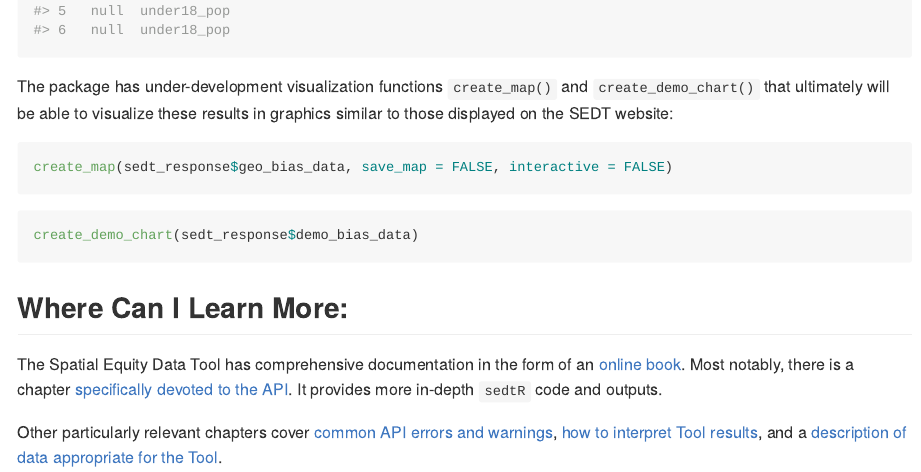
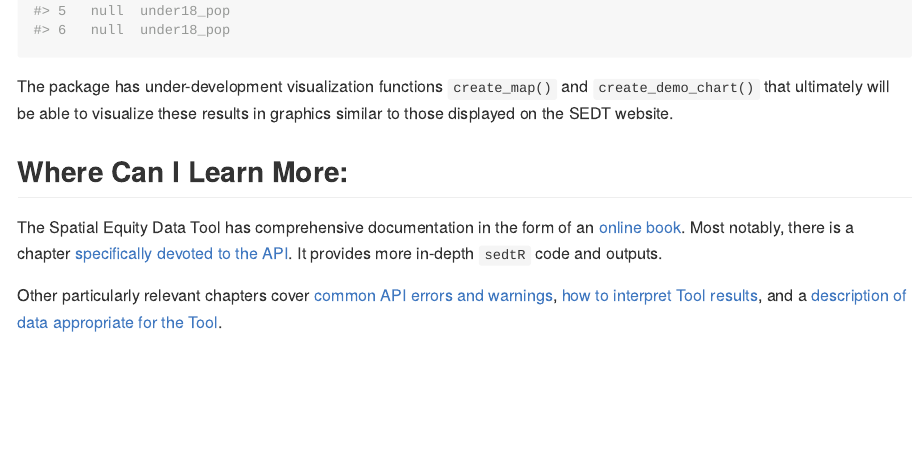
Before and after one commit to UrbanInstitute/sedtR, an R Markdown document (README.Rmd): the page in a window 1100 px wide, from 3270 px down. The pictures show the output file README.md that the author committed with the source, drawn offline in the style of GitHub; long lines of code are wrapped; badge pictures from the web are left out.

Commit message:
update readme to remove viz

````diff
--- a/README.Rmd
+++ b/README.Rmd
@@ -85,16 +85,7 @@ sedt_response$demo_bias_data |>
   head()
 ```
 
-The package has under-development visualization functions `create_map()` and `create_demo_chart()`  that ultimately will be able to visualize these results in graphics similar to those displayed on the SEDT website:
-
-```{r, eval = FALSE}
-create_map(sedt_response$geo_bias_data, save_map = FALSE, interactive = FALSE)
-```
-
-```{r, eval = FALSE}
-create_demo_chart(sedt_response$demo_bias_data)
-```
-
+The package has under-development visualization functions `create_map()` and `create_demo_chart()`  that ultimately will be able to visualize these results in graphics similar to those displayed on the SEDT website.
 
 
 
````
Also changed, not shown: README.md.
